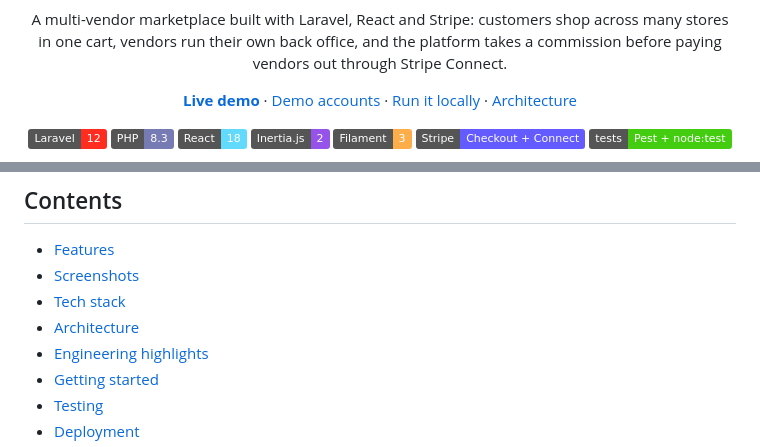
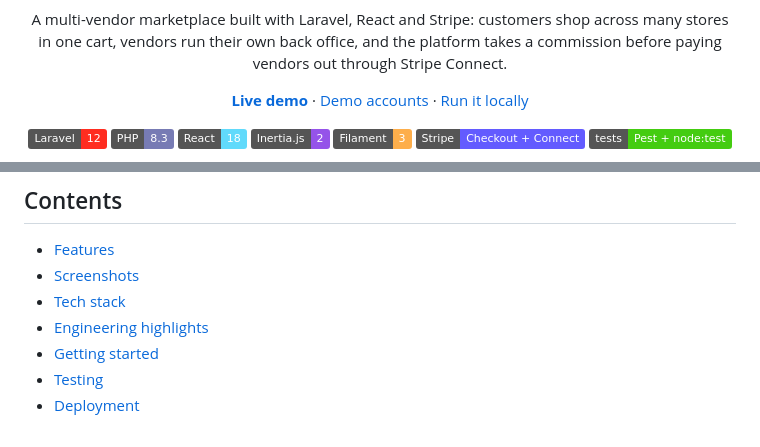
Before and after one commit to OpadaAlzaiede/laravel-react-ecommerce, a Markdown page: README.md, 2 parts joined by grey strips. GitHub-like rendering; badges without logos.

Commit message:
docs: remove the architecture section from the readme

```diff
--- a/README.md
+++ b/README.md
@@ -9,8 +9,7 @@
 <p align="center">
   <a href="https://tradely-ub17.onrender.com"><strong>Live demo</strong></a> ·
   <a href="#demo-accounts">Demo accounts</a> ·
-  <a href="#getting-started">Run it locally</a> ·
-  <a href="#architecture">Architecture</a>
+  <a href="#getting-started">Run it locally</a>
 </p>
 
 <p align="center">
@@ -32,7 +31,6 @@
 - [Features](#features)
 - [Screenshots](#screenshots)
 - [Tech stack](#tech-stack)
-- [Architecture](#architecture)
 - [Engineering highlights](#engineering-highlights)
 - [Getting started](#getting-started)
 - [Testing](#testing)
```
Also changed, not shown: other parts of README.md (+0 -40 lines).
